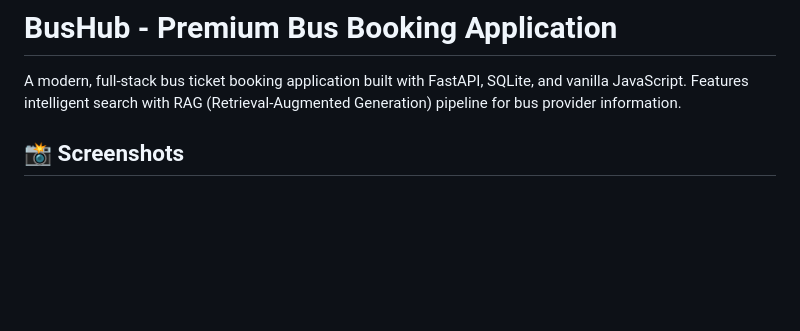
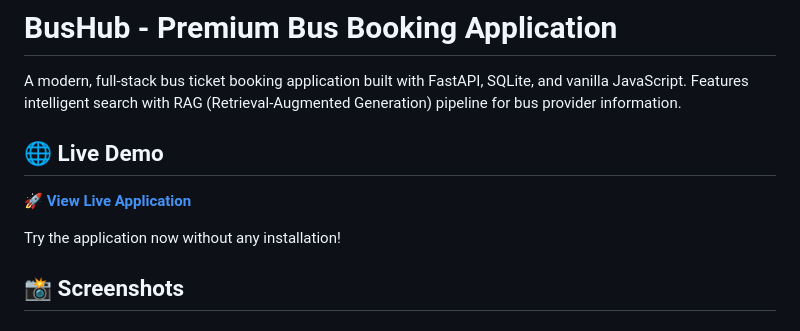
Before and after one commit to Khandaker-Atik/BusHub, a Markdown page: README.md, the part around the change. GitHub-like rendering; blank space fills up the shorter version.

Commit message:
Live Site Onrender

```diff
--- a/README.md
+++ b/README.md
@@ -1,6 +1,12 @@
 # BusHub - Premium Bus Booking Application
 
 A modern, full-stack bus ticket booking application built with FastAPI, SQLite, and vanilla JavaScript. Features intelligent search with RAG (Retrieval-Augmented Generation) pipeline for bus provider information.
+
+## 🌐 Live Demo
+
+**🚀 [View Live Application](https://bushub.onrender.com/)**
+
+Try the application now without any installation!
 
 ## 📸 Screenshots
 
```
